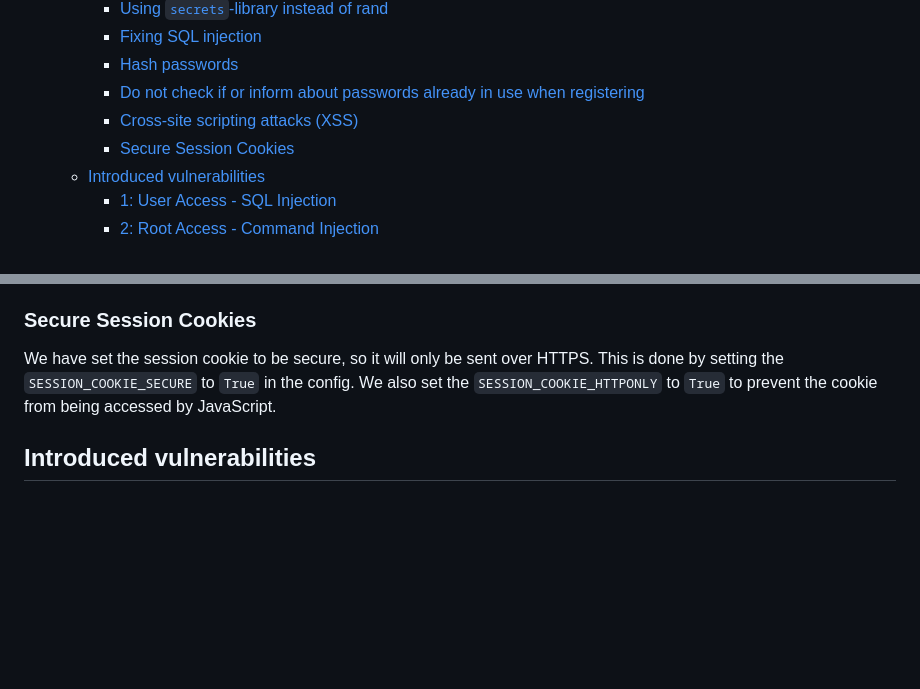
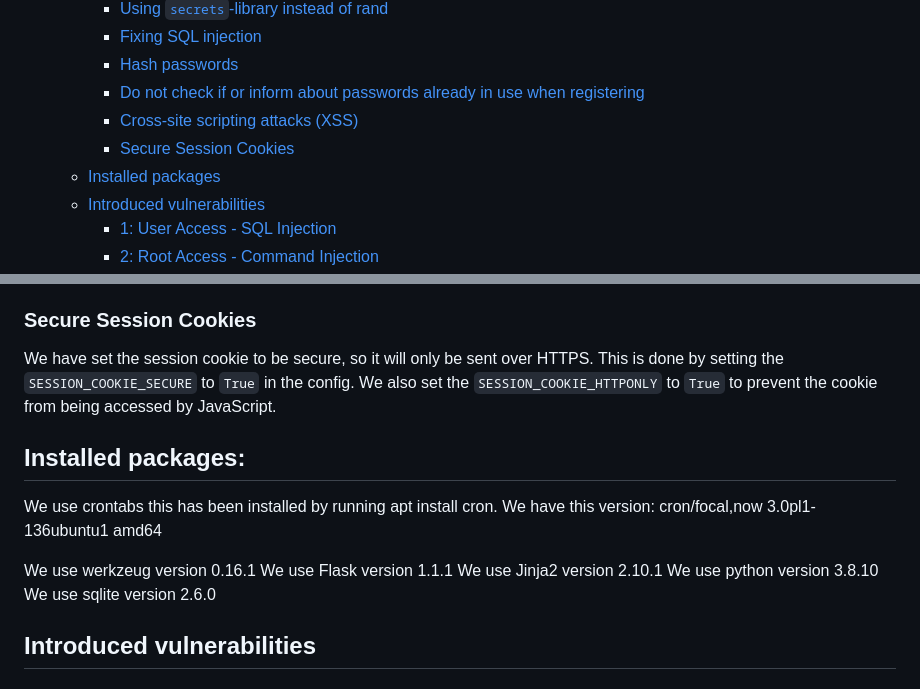
Before and after one commit to JacobPaerre/Security-mini-project-1, a Markdown page: report/report.md, 2 parts joined by grey strips. Rendered like a GitHub page; blank space fills up the shorter version.

Commit message:
write report

```diff
--- a/report/report.md
+++ b/report/report.md
@@ -11,6 +11,7 @@ Made by Alex, Carmen, Daniel, & Jacob
     - [Do not check if or inform about passwords already in use when registering](#do-not-check-if-or-inform-about-passwords-already-in-use-when-registering)
     - [Cross-site scripting attacks (XSS)](#cross-site-scripting-attacks-xss)
     - [Secure Session Cookies](#secure-session-cookies)
+  - [Installed packages](#installed-packages)
   - [Introduced vulnerabilities](#introduced-vulnerabilities)
     - [1: User Access - SQL Injection](#1-user-access---sql-injection)
     - [2: Root Access - Command Injection](#2-root-access---command-injection)
@@ -63,6 +64,16 @@ We had a look at XSS to see if it was necessary for us to sanitize the user inpu
 We have set the session cookie to be secure, so it will only be sent over HTTPS. This is done by setting the `SESSION_COOKIE_SECURE` to `True` in the config.
 We also set the `SESSION_COOKIE_HTTPONLY` to `True` to prevent the cookie from being accessed by JavaScript.
 
+## Installed packages:
+
+We use crontabs this has been installed by running apt install cron. We have this version: cron/focal,now 3.0pl1-136ubuntu1 amd64
+
+We use werkzeug version 0.16.1
+We use Flask version 1.1.1
+We use Jinja2 version 2.10.1
+We use python version 3.8.10
+We use sqlite version 2.6.0
+
 ## Introduced vulnerabilities
 
 ### 1: User Access - SQL Injection
```
